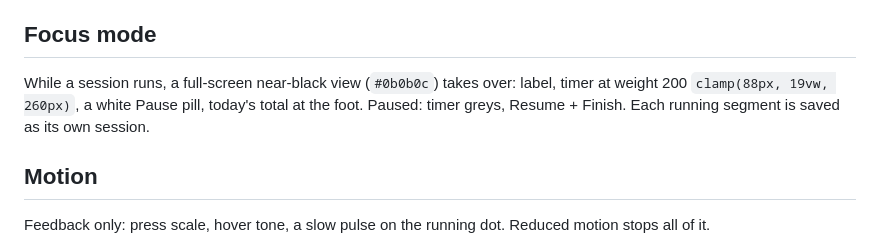
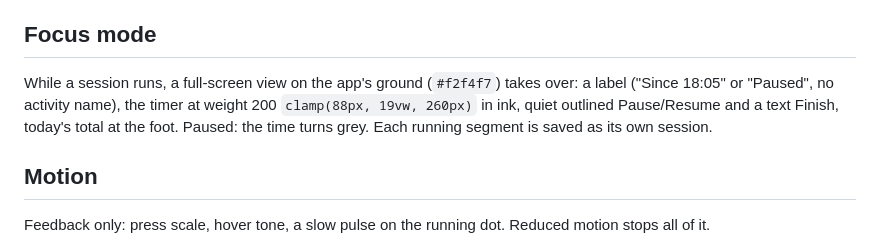
Before and after one commit to arifszn/focused, a Markdown page: DESIGN.md, the part around the change. Rendered like a GitHub page.

Commit message:
feat(focus): light full-screen timer with quiet controls, drop activity name from label

```diff
--- a/DESIGN.md
+++ b/DESIGN.md
@@ -21,7 +21,7 @@ Colour roles: chrome is ink and greys only. The one hue, `--accent: #1d5fbf`, go
 - Row action: grey text, turns red on hover
 
 ## Focus mode
-While a session runs, a full-screen near-black view (`#0b0b0c`) takes over: label, timer at weight 200 `clamp(88px, 19vw, 260px)`, a white Pause pill, today's total at the foot. Paused: timer greys, Resume + Finish. Each running segment is saved as its own session.
+While a session runs, a full-screen view on the app's ground (`#f2f4f7`) takes over: a label ("Since 18:05" or "Paused", no activity name), the timer at weight 200 `clamp(88px, 19vw, 260px)` in ink, quiet outlined Pause/Resume and a text Finish, today's total at the foot. Paused: the time turns grey. Each running segment is saved as its own session.
 
 ## Motion
 Feedback only: press scale, hover tone, a slow pulse on the running dot. Reduced motion stops all of it.
```
Also changed, not shown: screenshots/focus.png, 2 other files.
